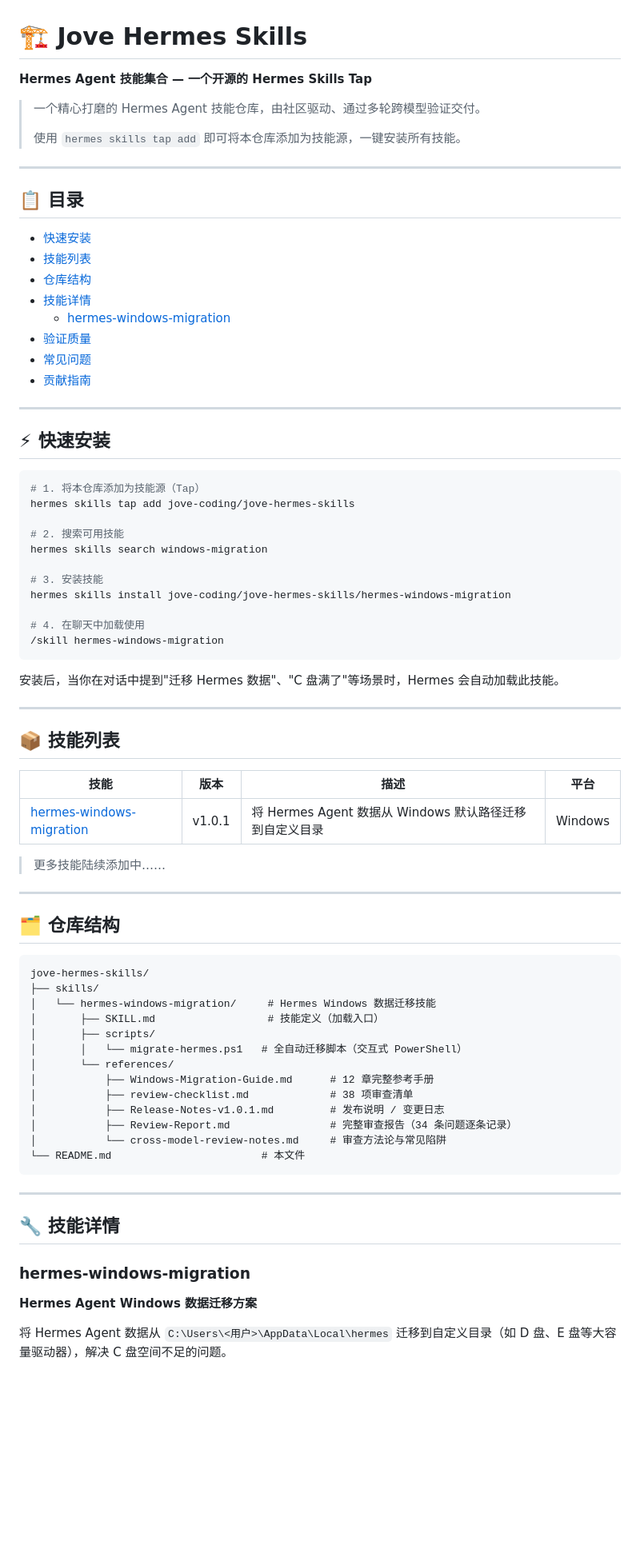
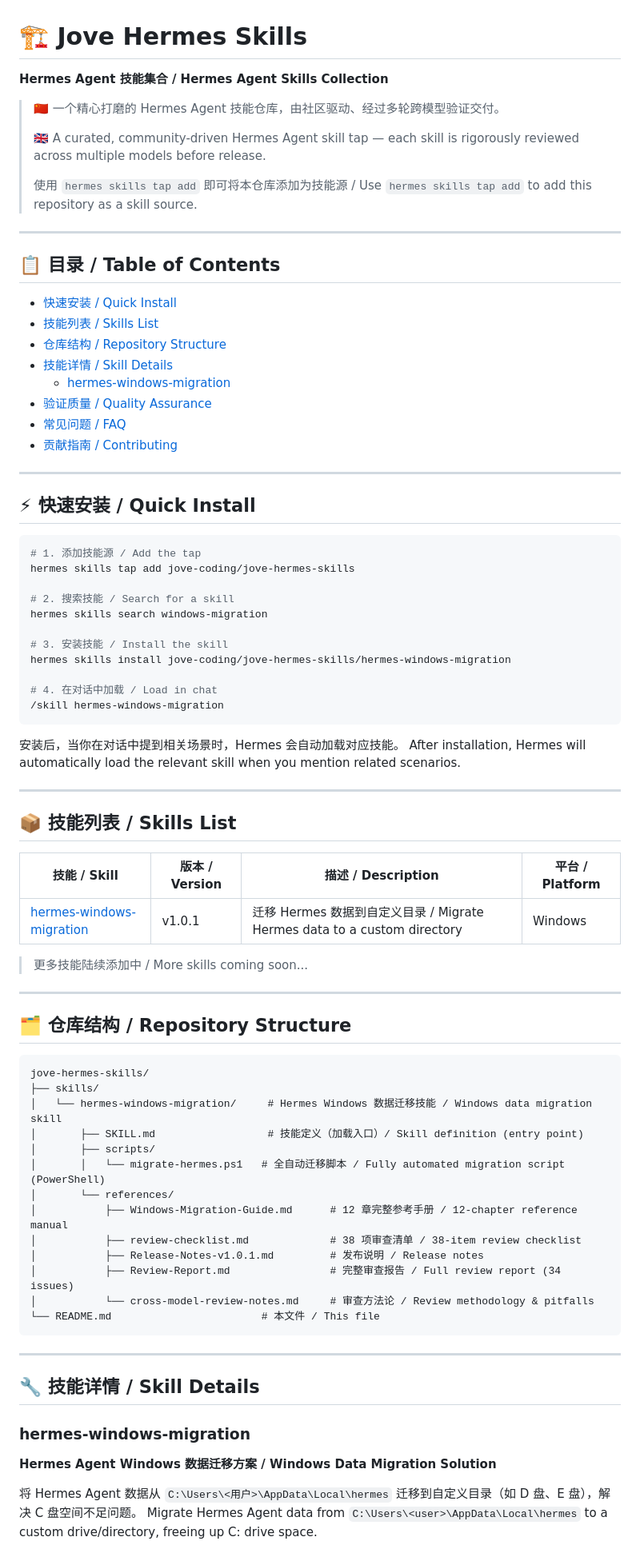
Before and after one commit to jove-coding/jove-hermes-skills, a Markdown page: README.md, the part around one of its changes. Shown at 80% size. GitHub-like rendering; blank space fills up the shorter version.

````diff
--- a/README.md
+++ b/README.md
@@ -1,81 +1,85 @@
 # 🏗️ Jove Hermes Skills
 
-**Hermes Agent 技能集合 — 一个开源的 Hermes Skills Tap**
+**Hermes Agent 技能集合 / Hermes Agent Skills Collection**
 
-> 一个精心打磨的 Hermes Agent 技能仓库，由社区驱动、通过多轮跨模型验证交付。
+> 🇨🇳 一个精心打磨的 Hermes Agent 技能仓库，由社区驱动、经过多轮跨模型验证交付。
 >
-> 使用 `hermes skills tap add` 即可将本仓库添加为技能源，一键安装所有技能。
+> 🇬🇧 A curated, community-driven Hermes Agent skill tap — each skill is rigorously reviewed across multiple models before release.
+>
+> 使用 `hermes skills tap add` 即可将本仓库添加为技能源 / Use `hermes skills tap add` to add this repository as a skill source.
 
 ---
 
-## 📋 目录
+## 📋 目录 / Table of Contents
 
-- [快速安装](#-快速安装)
-- [技能列表](#-技能列表)
-- [仓库结构](#-仓库结构)
-- [技能详情](#-技能详情)
+- [快速安装 / Quick Install](#-快速安装--quick-install)
+- [技能列表 / Skills List](#-技能列表--skills-list)
+- [仓库结构 / Repository Structure](#-仓库结构--repository-structure)
+- [技能详情 / Skill Details](#-技能详情--skill-details)
   - [hermes-windows-migration](#hermes-windows-migration)
-- [验证质量](#-验证质量)
-- [常见问题](#-常见问题)
-- [贡献指南](#-贡献指南)
+- [验证质量 / Quality Assurance](#-验证质量--quality-assurance)
+- [常见问题 / FAQ](#-常见问题--faq)
+- [贡献指南 / Contributing](#-贡献指南--contributing)
 
 ---
 
-## ⚡ 快速安装
+## ⚡ 快速安装 / Quick Install
 
 ```bash
-# 1. 将本仓库添加为技能源（Tap）
+# 1. 添加技能源 / Add the tap
 hermes skills tap add jove-coding/jove-hermes-skills
 
-# 2. 搜索可用技能
+# 2. 搜索技能 / Search for a skill
 hermes skills search windows-migration
 
-# 3. 安装技能
+# 3. 安装技能 / Install the skill
 hermes skills install jove-coding/jove-hermes-skills/hermes-windows-migration
 
-# 4. 在聊天中加载使用
+# 4. 在对话中加载 / Load in chat
 /skill hermes-windows-migration
 ```
 
-安装后，当你在对话中提到"迁移 Hermes 数据"、"C 盘满了"等场景时，Hermes 会自动加载此技能。
+安装后，当你在对话中提到相关场景时，Hermes 会自动加载对应技能。
+After installation, Hermes will automatically load the relevant skill when you mention related scenarios.
 
 ---
 
-## 📦 技能列表
+## 📦 技能列表 / Skills List
 
-| 技能 | 版本 | 描述 | 平台 |
-|------|------|------|------|
-| [hermes-windows-migration](skills/hermes-windows-migration/) | v1.0.1 | 将 Hermes Agent 数据从 Windows 默认路径迁移到自定义目录 | Windows |
+| 技能 / Skill | 版本 / Version | 描述 / Description | 平台 / Platform |
+|---|---|---|---|
+| [hermes-windows-migration](skills/hermes-windows-migration/) | v1.0.1 | 迁移 Hermes 数据到自定义目录 / Migrate Hermes data to a custom directory | Windows |
 
-> 更多技能陆续添加中……
+> 更多技能陆续添加中 / More skills coming soon...
 
 ---
 
-## 🗂️ 仓库结构
+## 🗂️ 仓库结构 / Repository Structure
 
 ```
 jove-hermes-skills/
 ├── skills/
-│   └── hermes-windows-migration/     # Hermes Windows 数据迁移技能
-│       ├── SKILL.md                  # 技能定义（加载入口）
+│   └── hermes-windows-migration/     # Hermes Windows 数据迁移技能 / Windows data migration skill
+│       ├── SKILL.md                  # 技能定义（加载入口）/ Skill definition (entry point)
 │       ├── scripts/
-│       │   └── migrate-hermes.ps1   # 全自动迁移脚本（交互式 PowerShell）
+│       │   └── migrate-hermes.ps1   # 全自动迁移脚本 / Fully automated migration script (PowerShell)
 │       └── references/
-│           ├── Windows-Migration-Guide.md      # 12 章完整参考手册
-│           ├── review-checklist.md             # 38 项审查清单
-│           ├── Release-Notes-v1.0.1.md         # 发布说明 / 变更日志
-│           ├── Review-Report.md                # 完整审查报告（34 条问题逐条记录）
-│           └── cross-model-review-notes.md     # 审查方法论与常见陷阱
-└── README.md                        # 本文件
+│           ├── Windows-Migration-Guide.md      # 12 章完整参考手册 / 12-chapter reference manual
+│           ├── review-checklist.md             # 38 项审查清单 / 38-item review checklist
+│           ├── Release-Notes-v1.0.1.md         # 发布说明 / Release notes
+│           ├── Review-Report.md                # 完整审查报告 / Full review report (34 issues)
+│           └── cross-model-review-notes.md     # 审查方法论 / Review methodology & pitfalls
+└── README.md                        # 本文件 / This file
 ```
 
 ---
 
-## 🔧 技能详情
+## 🔧 技能详情 / Skill Details
 
 ### hermes-windows-migration
 
-**Hermes Agent Windows 数据迁移方案**
+**Hermes Agent Windows 数据迁移方案 / Windows Data Migration Solution**
 
-将 Hermes Agent 数据从 `C:\Users\<用户>\AppData\Local\hermes` 迁移到自定义目录（如 D 盘、E 盘等大容量驱动器），解决 C 盘空间不足的问题。
+将 Hermes Agent 数据从 `C:\Users\<用户>\AppData\Local\hermes` 迁移到自定义目录（如 D 盘、E 盘），解决 C 盘空间不足问题。
+Migrate Hermes Agent data from `C:\Users\<user>\AppData\Local\hermes` to a custom drive/directory, freeing up C: drive space.
 
````
Also changed, not shown: other parts of README.md (+97 -70 lines).
